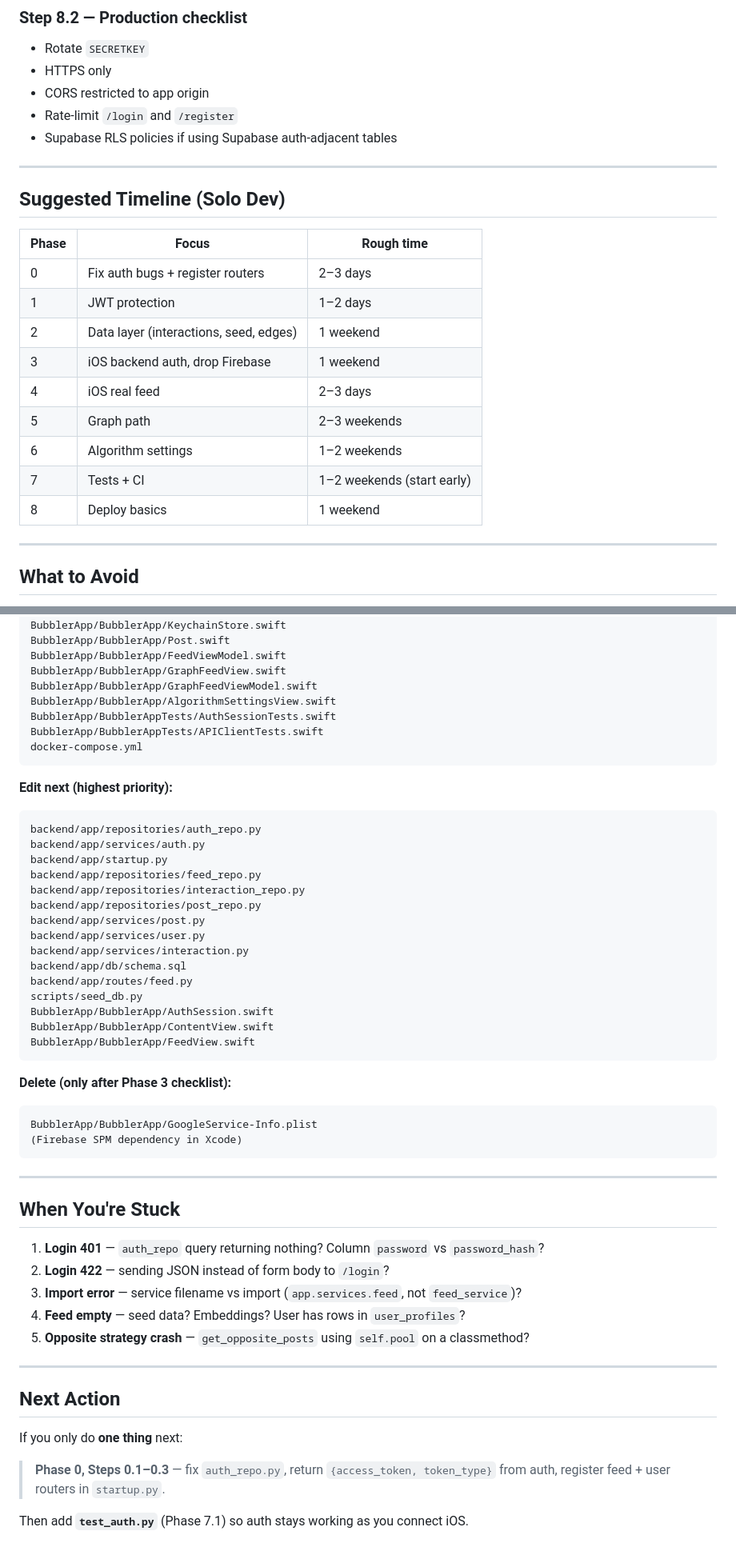
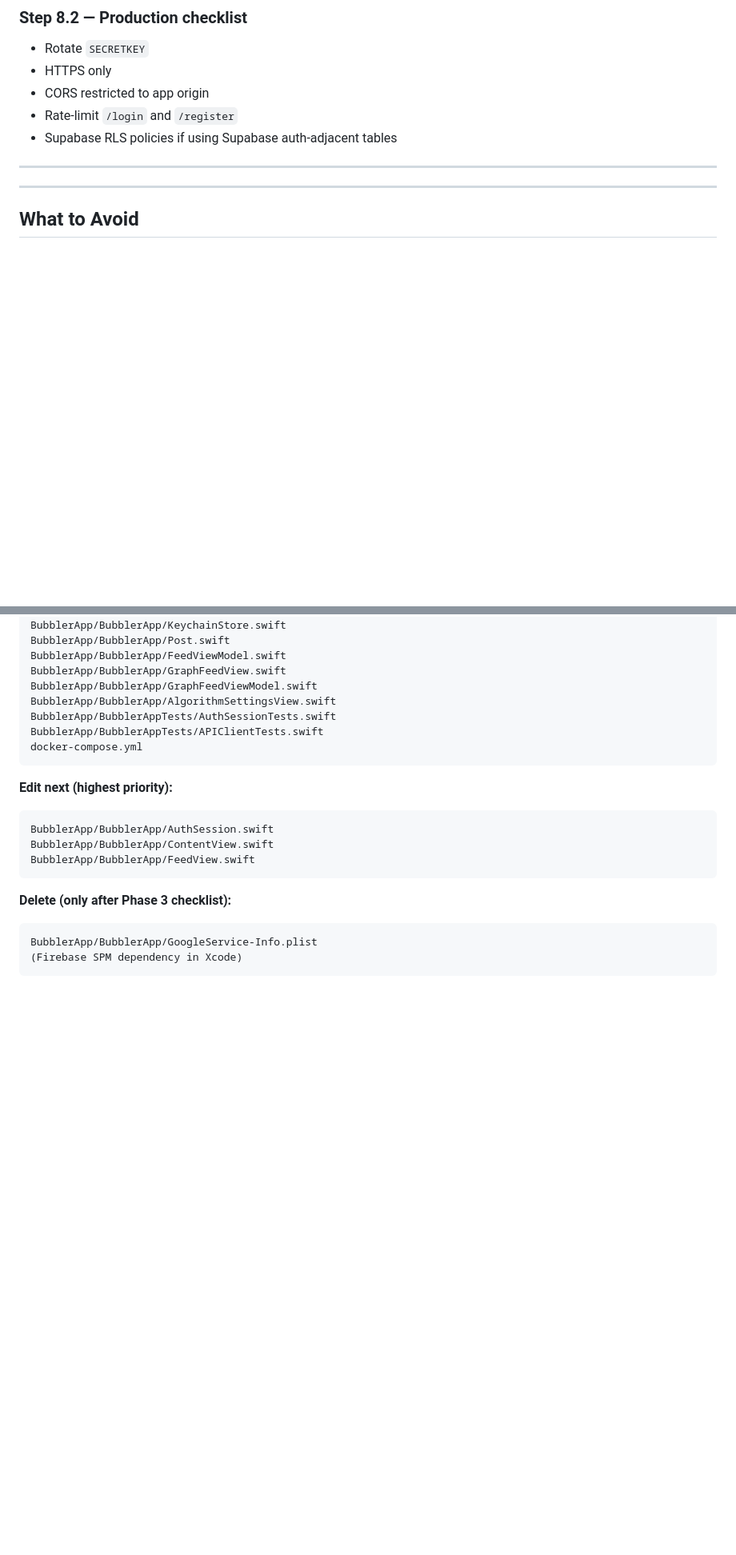
Before and after one commit to RenkoTheBird/Bubbler, a Markdown page: docs/roadmap.md, 2 parts joined by grey strips. Shown at 80% size. Drawn GitHub-style; blank space fills up the shorter version.

````diff
--- a/docs/roadmap.md
+++ b/docs/roadmap.md
@@ -338,20 +295,6 @@ Register the test target in Xcode (`BubblerApp.xcodeproj`) if not present.
 
 ---
 
-## Suggested Timeline (Solo Dev)
-
-| Phase | Focus | Rough time |
-|-------|-------|------------|
-| 0 | Fix auth bugs + register routers | 2–3 days |
-| 1 | JWT protection | 1–2 days |
-| 2 | Data layer (interactions, seed, edges) | 1 weekend |
-| 3 | iOS backend auth, drop Firebase | 1 weekend |
-| 4 | iOS real feed | 2–3 days |
-| 5 | Graph path | 2–3 weekends |
-| 6 | Algorithm settings | 1–2 weekends |
-| 7 | Tests + CI | 1–2 weekends (start early) |
-| 8 | Deploy basics | 1 weekend |
-
 ---
 
 ## What to Avoid
@@ -392,18 +333,6 @@ docker-compose.yml
 **Edit next (highest priority):**
 
 ```
-backend/app/repositories/auth_repo.py
-backend/app/services/auth.py
-backend/app/startup.py
-backend/app/repositories/feed_repo.py
-backend/app/repositories/interaction_repo.py
-backend/app/repositories/post_repo.py
-backend/app/services/post.py
-backend/app/services/user.py
-backend/app/services/interaction.py
-backend/app/db/schema.sql
-backend/app/routes/feed.py
-scripts/seed_db.py
 BubblerApp/BubblerApp/AuthSession.swift
 BubblerApp/BubblerApp/ContentView.swift
 BubblerApp/BubblerApp/FeedView.swift
@@ -415,23 +344,3 @@ BubblerApp/BubblerApp/FeedView.swift
 BubblerApp/BubblerApp/GoogleService-Info.plist
 (Firebase SPM dependency in Xcode)
 ```
-
----
-
-## When You're Stuck
-
-1. **Login 401** — `auth_repo` query returning nothing? Column `password` vs `password_hash`?
-2. **Login 422** — sending JSON instead of form body to `/login`?
-3. **Import error** — service filename vs import (`app.services.feed`, not `feed_service`)?
-4. **Feed empty** — seed data? Embeddings? User has rows in `user_profiles`?
-5. **Opposite strategy crash** — `get_opposite_posts` using `self.pool` on a classmethod?
-
----
-
-## Next Action
-
-If you only do **one thing** next:
-
-> **Phase 0, Steps 0.1–0.3** — fix `auth_repo.py`, return `{access_token, token_type}` from auth, register feed + user routers in `startup.py`.
-
-Then add **`test_auth.py`** (Phase 7.1) so auth stays working as you connect iOS.
````
Also changed, not shown: other parts of docs/roadmap.md (+3 -48 lines).
